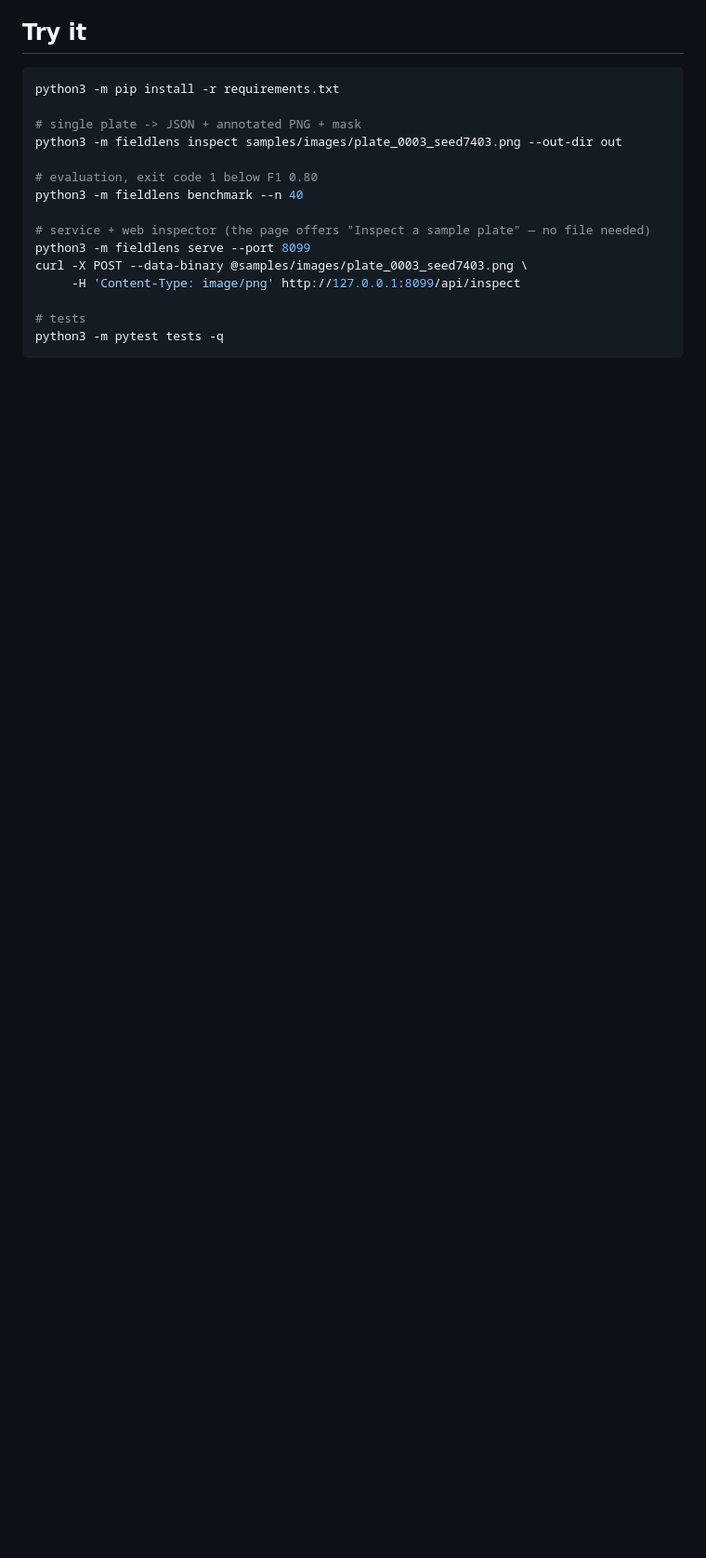
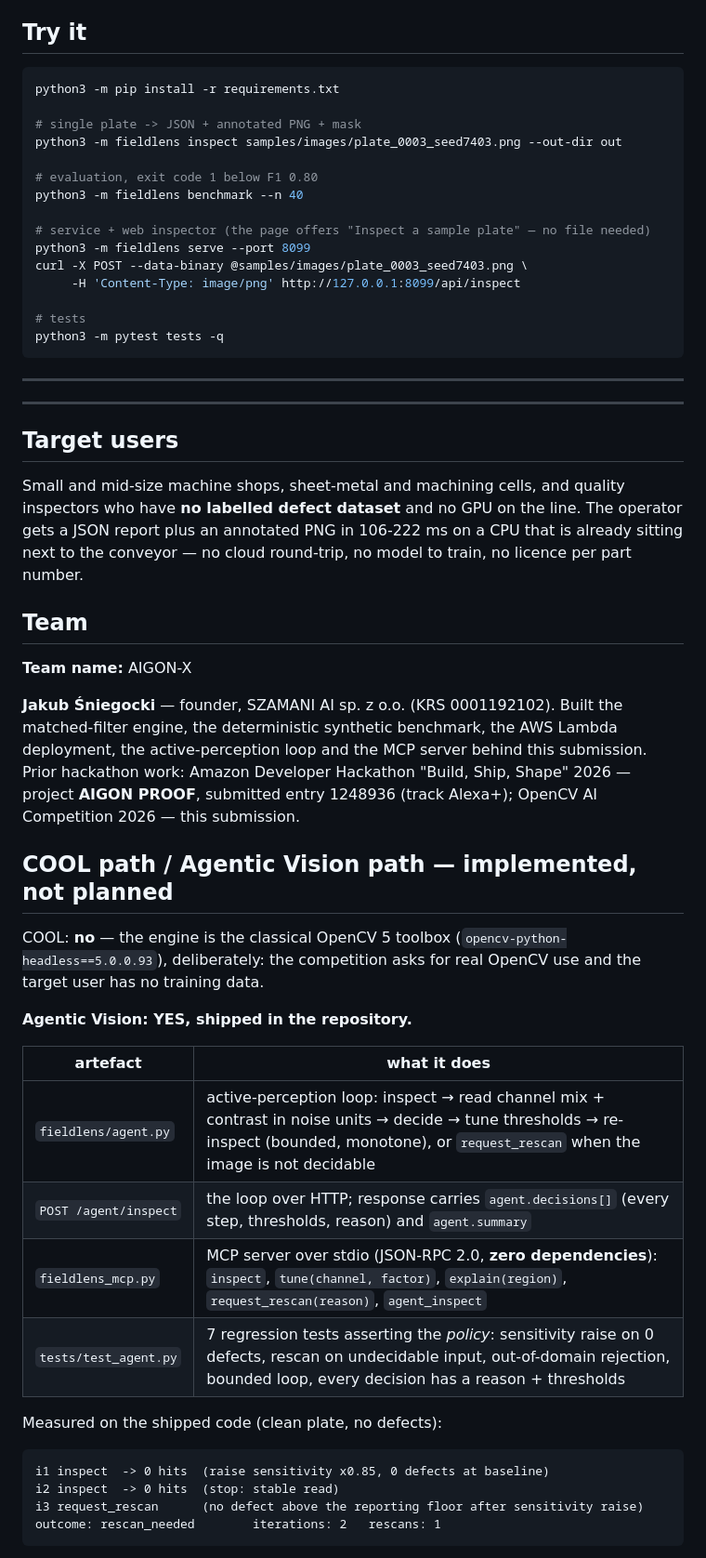
Before and after one commit to aigon-x/fieldlens, a Markdown page: DEVPOST_DRAFT.md, the part around one of its changes. Shown at 93% size. GitHub-like rendering; blank space fills up the shorter version.

Commit message:
docs: agentic shipped (implemented), video URL

````diff
--- a/DEVPOST_DRAFT.md
+++ b/DEVPOST_DRAFT.md
@@ -191,3 +191,51 @@ curl -X POST --data-binary @samples/images/plate_0003_seed7403.png \
 # tests
 python3 -m pytest tests -q
 ```
+
+---
+
+---
+
+## Target users
+
+Small and mid-size machine shops, sheet-metal and machining cells, and quality
+inspectors who have **no labelled defect dataset** and no GPU on the line. The
+operator gets a JSON report plus an annotated PNG in 106-222 ms on a CPU that is
+already sitting next to the conveyor — no cloud round-trip, no model to train,
+no licence per part number.
+
+## Team
+
+**Team name:** AIGON-X
+
+**Jakub Śniegocki** — founder, SZAMANI AI sp. z o.o. (KRS 0001192102). Built the
+matched-filter engine, the deterministic synthetic benchmark, the AWS Lambda
+deployment, the active-perception loop and the MCP server behind this submission.
+Prior hackathon work: Amazon Developer Hackathon "Build, Ship, Shape" 2026 —
+project **AIGON PROOF**, submitted entry 1248936 (track Alexa+); OpenCV AI
+Competition 2026 — this submission.
+
+## COOL path / Agentic Vision path — **implemented, not planned**
+
+COOL: **no** — the engine is the classical OpenCV 5 toolbox
+(`opencv-python-headless==5.0.0.93`), deliberately: the competition asks for real
+OpenCV use and the target user has no training data.
+
+**Agentic Vision: YES, shipped in the repository.**
+
+| artefact | what it does |
+|---|---|
+| `fieldlens/agent.py` | active-perception loop: inspect → read channel mix + contrast in noise units → decide → tune thresholds → re-inspect (bounded, monotone), or `request_rescan` when the image is not decidable |
+| `POST /agent/inspect` | the loop over HTTP; response carries `agent.decisions[]` (every step, thresholds, reason) and `agent.summary` |
+| `fieldlens_mcp.py` | MCP server over stdio (JSON-RPC 2.0, **zero dependencies**): `inspect`, `tune(channel, factor)`, `explain(region)`, `request_rescan(reason)`, `agent_inspect` |
+| `tests/test_agent.py` | 7 regression tests asserting the *policy*: sensitivity raise on 0 defects, rescan on undecidable input, out-of-domain rejection, bounded loop, every decision has a reason + thresholds |
+
+Measured on the shipped code (clean plate, no defects):
+
+```
+i1 inspect  -> 0 hits  (raise sensitivity x0.85, 0 defects at baseline)
+i2 inspect  -> 0 hits  (stop: stable read)
+i3 request_rescan      (no defect above the reporting floor after sensitivity raise)
+outcome: rescan_needed        iterations: 2   rescans: 1
+```
+
````
Also changed, not shown: other parts of DEVPOST_DRAFT.md (+45 -0 lines).
